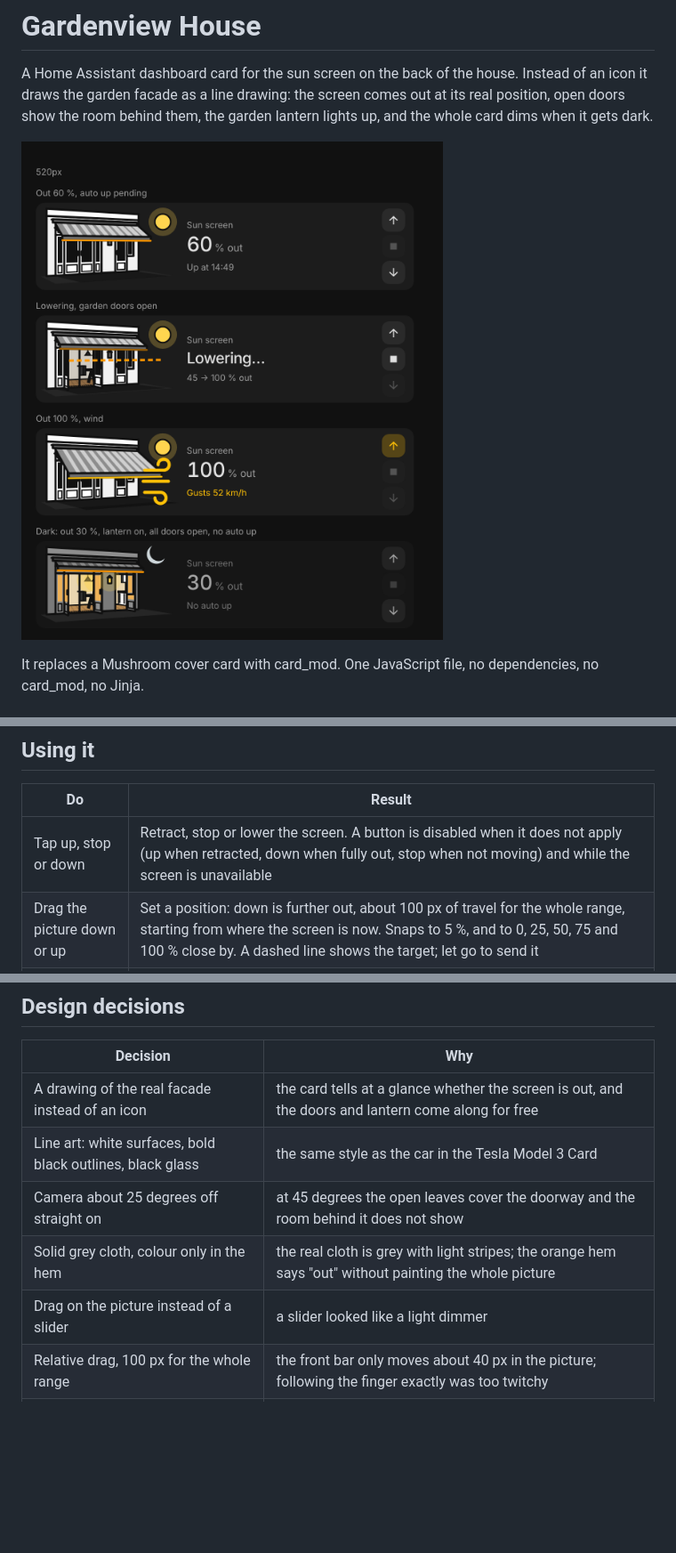
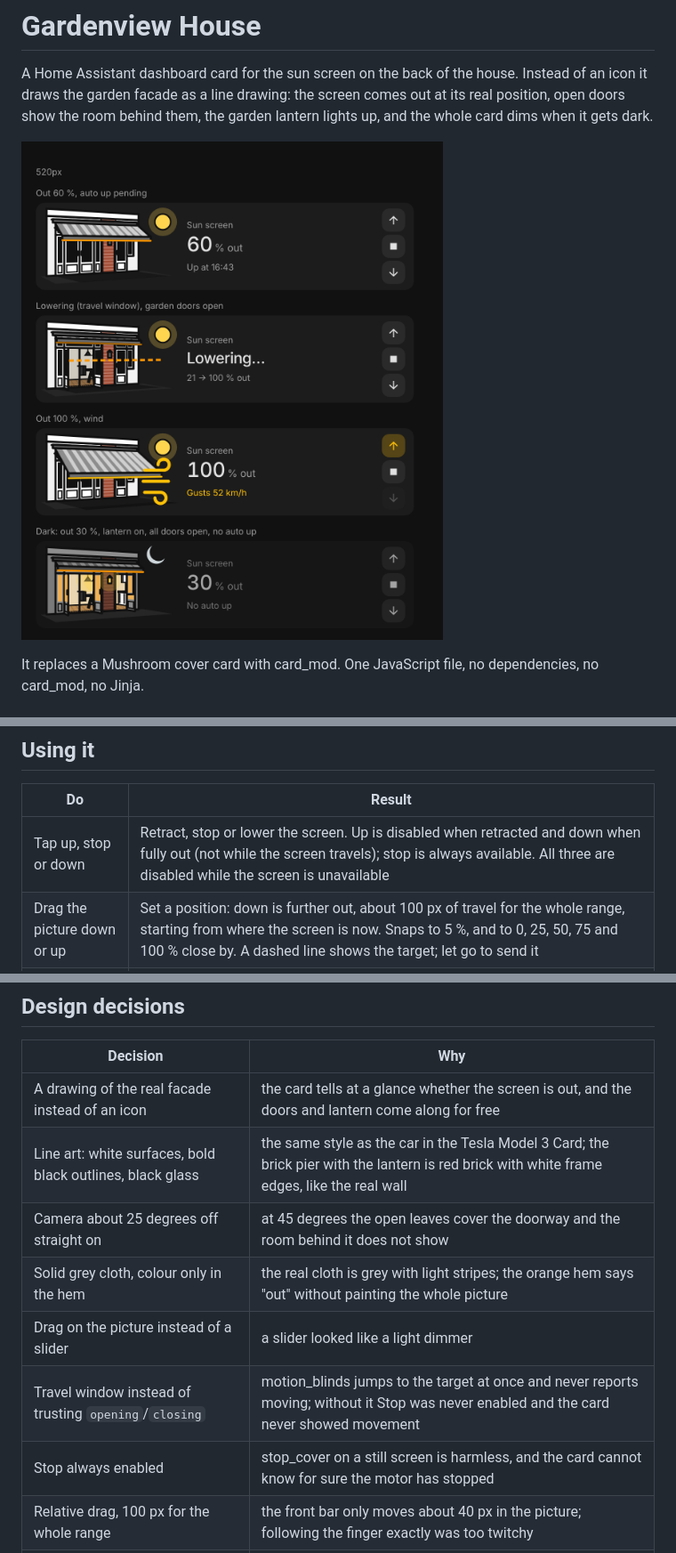
Before and after one commit to BarBaar44/gardenview-house, a Markdown page: README.md, 3 parts joined by grey strips. Shown at 89% size. GitHub-like rendering; pictures changed too: shot.png; blank space fills up the shorter version.

```diff
--- a/README.md
+++ b/README.md
@@ -22,7 +22,7 @@ It replaces a Mushroom cover card with card_mod. One JavaScript file, no depende
 
 | Do | Result |
 |---|---|
-| Tap up, stop or down | Retract, stop or lower the screen. A button is disabled when it does not apply (up when retracted, down when fully out, stop when not moving) and while the screen is unavailable |
+| Tap up, stop or down | Retract, stop or lower the screen. Up is disabled when retracted and down when fully out (not while the screen travels); stop is always available. All three are disabled while the screen is unavailable |
 | Drag the picture down or up | Set a position: down is further out, about 100 px of travel for the whole range, starting from where the screen is now. Snaps to 5 %, and to 0, 25, 50, 75 and 100 % close by. A dashed line shows the target; let go to send it |
 | Tap the picture or the text | `tap_action` (default: more-info of the screen; signal strength is there, under the device) |
 | Tap the lantern | `lantern_tap_action` (default: toggle) |
@@ -79,10 +82,12 @@ A full example is in [`gardenview-house.yaml`](gardenview-house.yaml).
 | Decision | Why |
 |---|---|
 | A drawing of the real facade instead of an icon | the card tells at a glance whether the screen is out, and the doors and lantern come along for free |
-| Line art: white surfaces, bold black outlines, black glass | the same style as the car in the Tesla Model 3 Card |
+| Line art: white surfaces, bold black outlines, black glass | the same style as the car in the Tesla Model 3 Card; the brick pier with the lantern is red brick with white frame edges, like the real wall |
 | Camera about 25 degrees off straight on | at 45 degrees the open leaves cover the doorway and the room behind it does not show |
 | Solid grey cloth, colour only in the hem | the real cloth is grey with light stripes; the orange hem says "out" without painting the whole picture |
 | Drag on the picture instead of a slider | a slider looked like a light dimmer |
+| Travel window instead of trusting `opening`/`closing` | motion_blinds jumps to the target at once and never reports moving; without it Stop was never enabled and the card never showed movement |
+| Stop always enabled | stop_cover on a still screen is harmless, and the card cannot know for sure the motor has stopped |
 | Relative drag, 100 px for the whole range | the front bar only moves about 40 px in the picture; following the finger exactly was too twitchy |
 | "No auto up" once the retract moment has passed | the automation runs once, 2 h before sunset; a screen lowered after that stays out tonight |
 | Dark dims the house, not the lights | the lit rooms and the lantern stand out |
```
Also changed, not shown: other parts of README.md (+3 -0 lines), CHANGELOG.md (+8 -0 lines), CLAUDE.md (+4 -4 lines), 3 other files.
